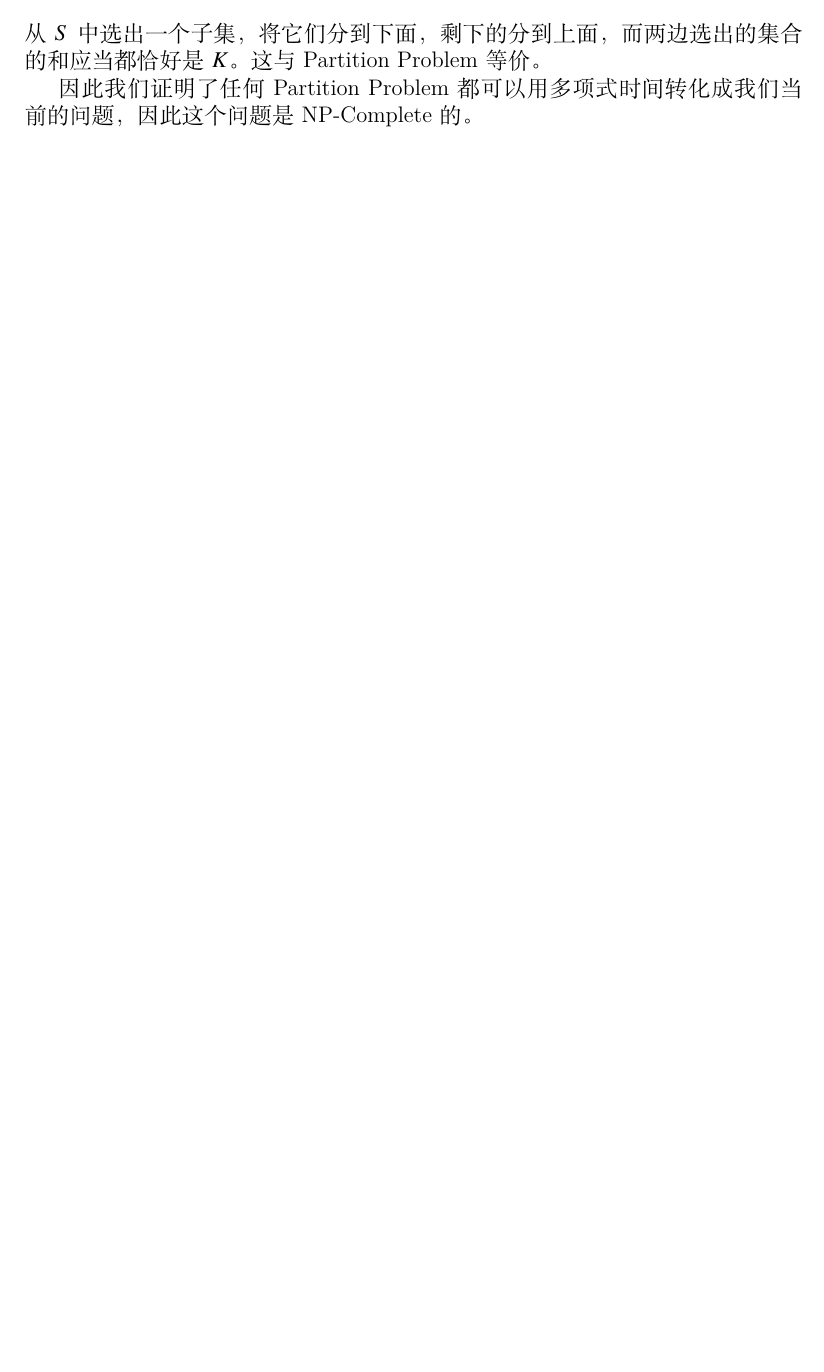
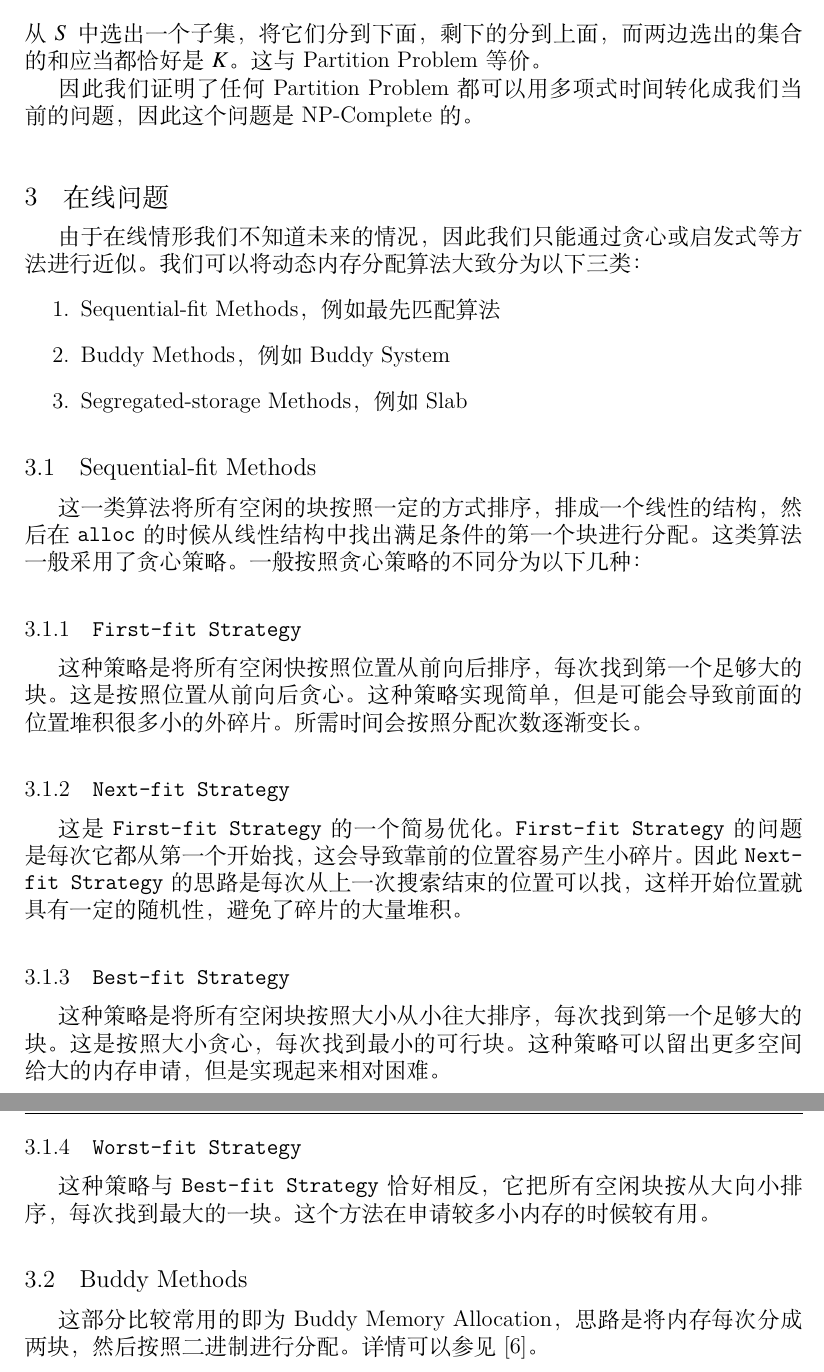
Before and after one commit to os-algorithm/memory-allocation, a LaTeX document (docs/report.tex): part of page 5 of 6 before the commit and two parts of pages 5 and 6 of 7 after it, the two joined at a grey line, cut so that both start at the same text, the shorter picture padded with empty space. Compiled offline with XeLaTeX; a missing font is replaced by an installed copy or a similar font.

Commit message:
docs(online): add documentation for online problem except Slab
Add documentation for online problem except Slab

```diff
--- a/docs/report.tex
+++ b/docs/report.tex
@@ -145,8 +145,33 @@
 		因此此时我们的问题和将剩下 $S$ 中的每个元素分到上面或下面部分等价。我们要从 $S$ 中选出一个子集，将它们分到下面，剩下的分到上面，而两边选出的集合的和应当都恰好是 $K$。这与 Partition Problem 等价。
 
 		因此我们证明了任何 Partition Problem 都可以用多项式时间转化成我们当前的问题，因此这个问题是 NP-Complete 的。
+	\end{proof}
 
-	\end{proof}
+	\section{在线问题}
+	由于在线情形我们不知道未来的情况，因此我们只能通过贪心或启发式等方法进行近似。我们可以将动态内存分配算法大致分为以下三类：
+	\begin{enumerate}
+		\item Sequential-fit Methods，例如最先匹配算法
+		\item Buddy Methods，例如 Buddy System
+		\item Segregated-storage Methods，例如 Slab
+	\end{enumerate}
+
+	\subsection{Sequential-fit Methods}
+	这一类算法将所有空闲的块按照一定的方式排序，排成一个线性的结构，然后在 \texttt{alloc} 的时候从线性结构中找出满足条件的第一个块进行分配。这类算法一般采用了贪心策略。一般按照贪心策略的不同分为以下几种：
+
+	\subsubsection{\texttt{First-fit Strategy}}
+	这种策略是将所有空闲快按照位置从前向后排序，每次找到第一个足够大的块。这是按照位置从前向后贪心。这种策略实现简单，但是可能会导致前面的位置堆积很多小的外碎片。所需时间会按照分配次数逐渐变长。
+
+	\subsubsection{\texttt{Next-fit Strategy}}
+	这是 \texttt{First-fit Strategy} 的一个简易优化。\texttt{First-fit Strategy} 的问题是每次它都从第一个开始找，这会导致靠前的位置容易产生小碎片。因此 \texttt{Next-fit Strategy} 的思路是每次从上一次搜索结束的位置可以找，这样开始位置就具有一定的随机性，避免了碎片的大量堆积。
+
+	\subsubsection{\texttt{Best-fit Strategy}}
+	这种策略是将所有空闲块按照大小从小往大排序，每次找到第一个足够大的块。这是按照大小贪心，每次找到最小的可行块。这种策略可以留出更多空间给大的内存申请，但是实现起来相对困难。
+
+	\subsubsection{\texttt{Worst-fit Strategy}}
+	这种策略与 \texttt{Best-fit Strategy} 恰好相反，它把所有空闲块按从大向小排序，每次找到最大的一块。这个方法在申请较多小内存的时候较有用。
+
+	\subsection{Buddy Methods}
+	这部分比较常用的即为 Buddy Memory Allocation，思路是将内存每次分成两块，然后按照二进制进行分配。详情可以参见 \cite{wiki:buddy}。
 
 	\newpage
 
```
Also changed, not shown: docs/ref.bib (+7 -0 lines), docs/report.pdf, docs/report.tex (2 more changed lines).
